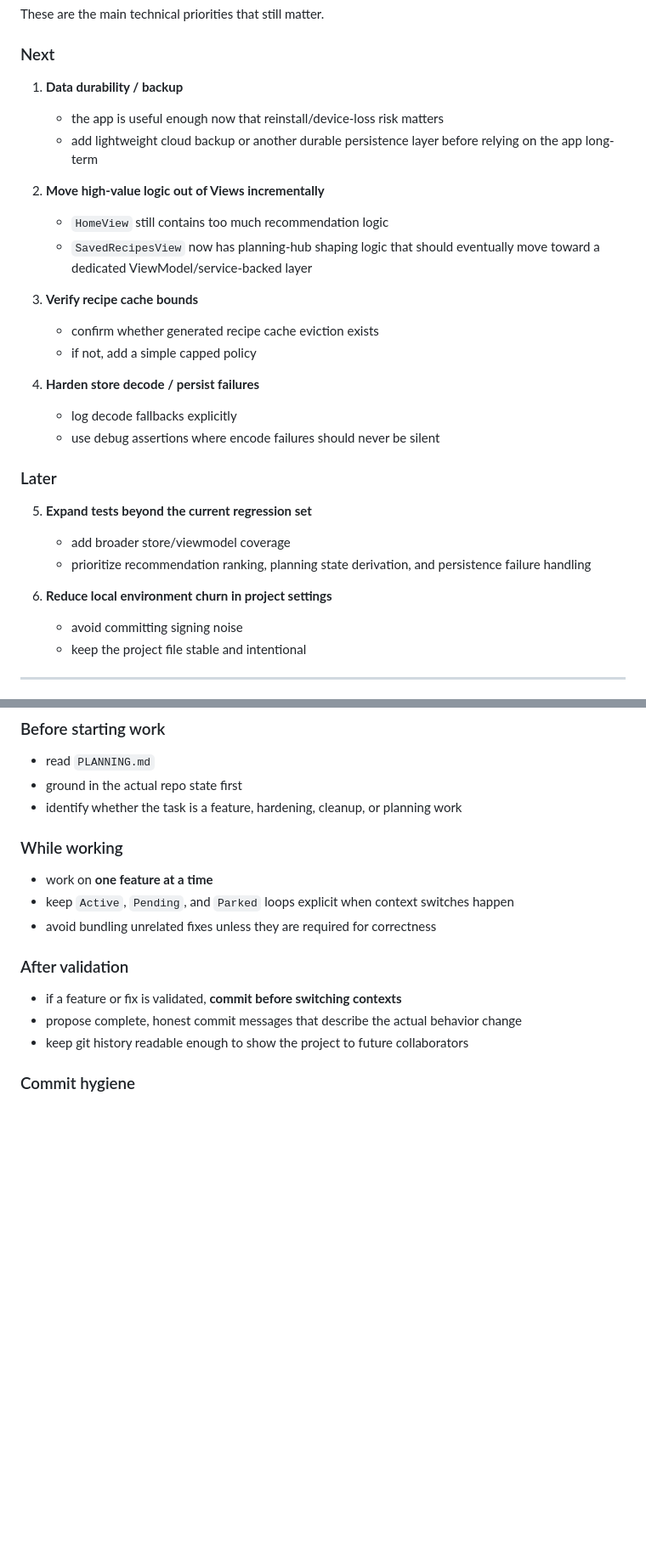
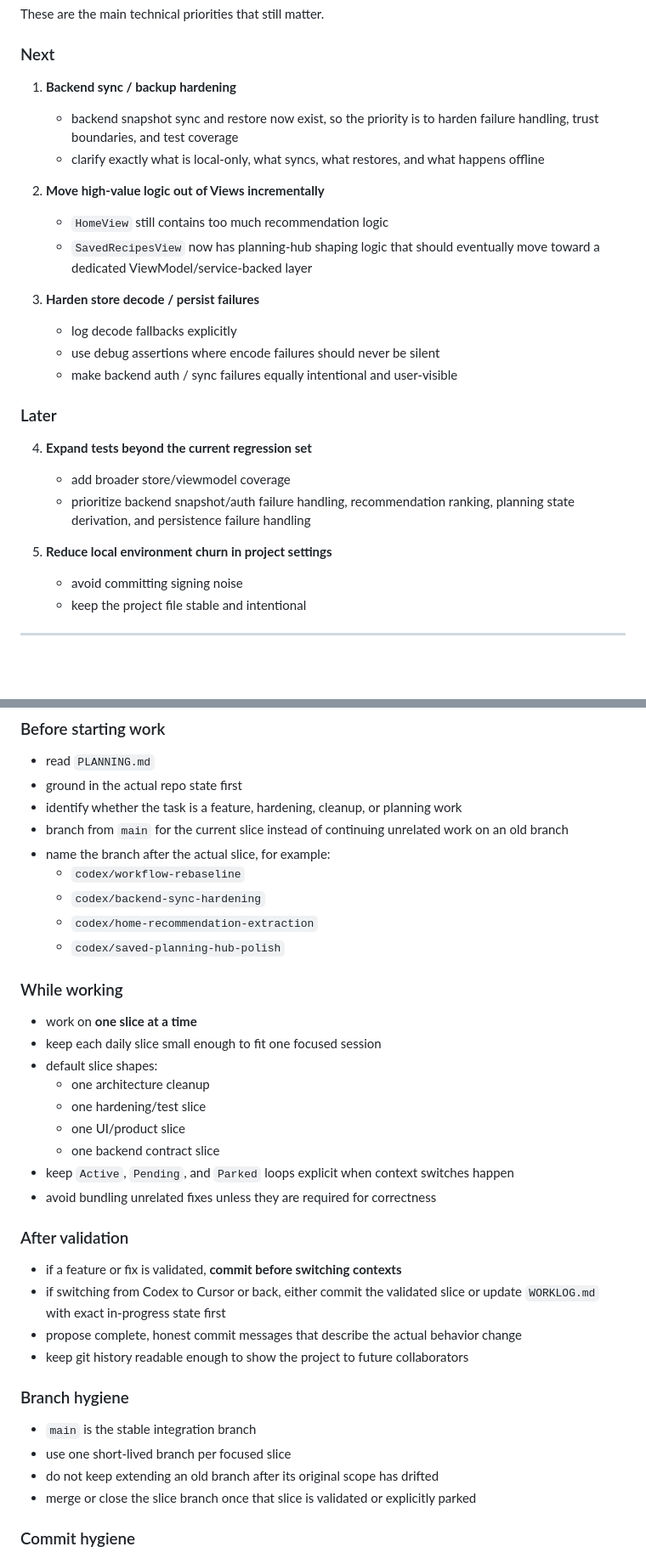
Before and after one commit to adikri/cookya, a Markdown page: PLANNING.md, 2 parts joined by grey strips. Shown at 85% size. GitHub-like rendering; blank space fills up the shorter version.

```diff
--- a/PLANNING.md
+++ b/PLANNING.md
@@ -89,29 +93,26 @@ These are the main technical priorities that still matter.
 
 ### Next
 
-1. **Data durability / backup**
-   - the app is useful enough now that reinstall/device-loss risk matters
-   - add lightweight cloud backup or another durable persistence layer before relying on the app long-term
+1. **Backend sync / backup hardening**
+   - backend snapshot sync and restore now exist, so the priority is to harden failure handling, trust boundaries, and test coverage
+   - clarify exactly what is local-only, what syncs, what restores, and what happens offline
 
 2. **Move high-value logic out of Views incrementally**
    - `HomeView` still contains too much recommendation logic
    - `SavedRecipesView` now has planning-hub shaping logic that should eventually move toward a dedicated ViewModel/service-backed layer
 
-3. **Verify recipe cache bounds**
-   - confirm whether generated recipe cache eviction exists
-   - if not, add a simple capped policy
-
-4. **Harden store decode / persist failures**
+3. **Harden store decode / persist failures**
    - log decode fallbacks explicitly
    - use debug assertions where encode failures should never be silent
+   - make backend auth / sync failures equally intentional and user-visible
 
 ### Later
 
-5. **Expand tests beyond the current regression set**
+4. **Expand tests beyond the current regression set**
    - add broader store/viewmodel coverage
-   - prioritize recommendation ranking, planning state derivation, and persistence failure handling
+   - prioritize backend snapshot/auth failure handling, recommendation ranking, planning state derivation, and persistence failure handling
 
-6. **Reduce local environment churn in project settings**
+5. **Reduce local environment churn in project settings**
    - avoid committing signing noise
    - keep the project file stable and intentional
 
@@ -259,16 +261,35 @@ Also:
 - read `PLANNING.md`
 - ground in the actual repo state first
 - identify whether the task is a feature, hardening, cleanup, or planning work
+- branch from `main` for the current slice instead of continuing unrelated work on an old branch
+- name the branch after the actual slice, for example:
+  - `codex/workflow-rebaseline`
+  - `codex/backend-sync-hardening`
+  - `codex/home-recommendation-extraction`
+  - `codex/saved-planning-hub-polish`
 
 ### While working
-- work on **one feature at a time**
+- work on **one slice at a time**
+- keep each daily slice small enough to fit one focused session
+- default slice shapes:
+  - one architecture cleanup
+  - one hardening/test slice
+  - one UI/product slice
+  - one backend contract slice
 - keep `Active`, `Pending`, and `Parked` loops explicit when context switches happen
 - avoid bundling unrelated fixes unless they are required for correctness
 
 ### After validation
 - if a feature or fix is validated, **commit before switching contexts**
+- if switching from Codex to Cursor or back, either commit the validated slice or update `WORKLOG.md` with exact in-progress state first
 - propose complete, honest commit messages that describe the actual behavior change
 - keep git history readable enough to show the project to future collaborators
+
+### Branch hygiene
+- `main` is the stable integration branch
+- use one short-lived branch per focused slice
+- do not keep extending an old branch after its original scope has drifted
+- merge or close the slice branch once that slice is validated or explicitly parked
 
 ### Commit hygiene
 - commit only the files that belong to the current task
```
Also changed, not shown: other parts of PLANNING.md (+14 -9 lines), SKILLS.md (+22 -0 lines), WORKLOG.md (+56 -0 lines).
